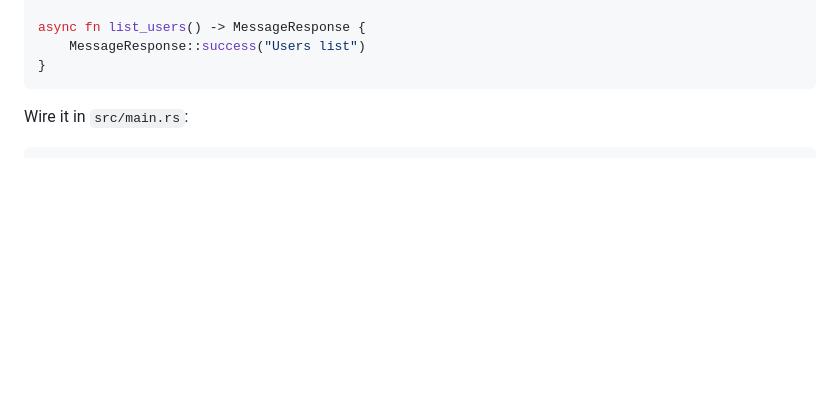
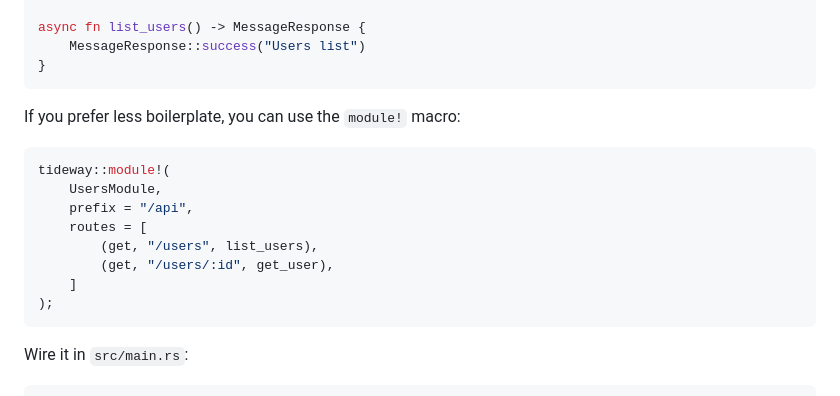
Before and after one commit to jordcodes/tideway-rs, a Markdown page: docs/getting_started.md, the part around the change. Rendered like a GitHub page; blank space fills up the shorter version.

````diff
--- a/docs/getting_started.md
+++ b/docs/getting_started.md
@@ -51,6 +51,19 @@ impl RouteModule for UsersModule {
 async fn list_users() -> MessageResponse {
     MessageResponse::success("Users list")
 }
+```
+
+If you prefer less boilerplate, you can use the `module!` macro:
+
+```rust
+tideway::module!(
+    UsersModule,
+    prefix = "/api",
+    routes = [
+        (get, "/users", list_users),
+        (get, "/users/:id", get_user),
+    ]
+);
 ```
 
 Wire it in `src/main.rs`:
````
Also changed, not shown: README.md (+13 -0 lines).
